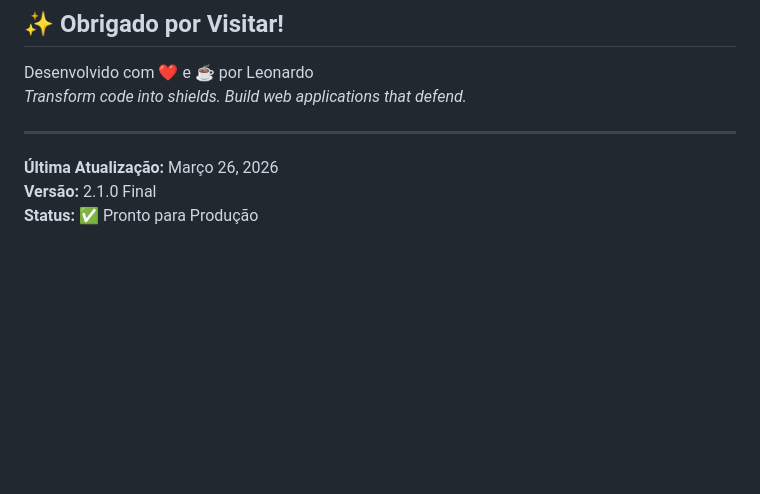
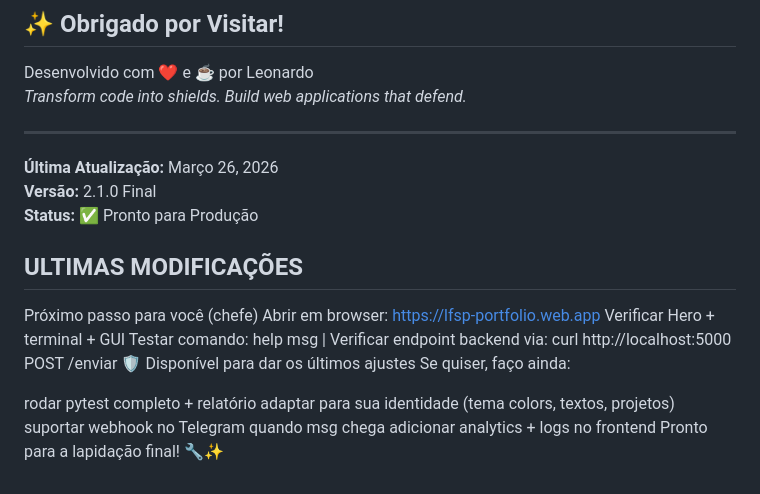
Before and after one commit to lfsp-git/portfolio, a Markdown page: README_FINAL.md, the part around the change. GitHub-like rendering; blank space fills up the shorter version.

Commit message:
Refatorando...

```diff
--- a/README_FINAL.md
+++ b/README_FINAL.md
@@ -475,3 +475,24 @@ Desenvolvido com ❤️ e ☕ por Leonardo
 **Última Atualização:** Março 26, 2026
 **Versão:** 2.1.0 Final
 **Status:** ✅ Pronto para Produção
+
+
+## ULTIMAS MODIFICAÇÕES ##
+
+ Próximo passo para você (chefe)
+Abrir em browser: https://lfsp-portfolio.web.app
+Verificar Hero + terminal + GUI
+Testar comando:
+help
+msg <nome> | <mensagem>
+Verificar endpoint backend via:
+curl http://localhost:5000
+POST /enviar
+🛡️ Disponível para dar os últimos ajustes
+Se quiser, faço ainda:
+
+ rodar pytest completo + relatório
+ adaptar para sua identidade (tema colors, textos, projetos)
+ suportar webhook no Telegram quando msg chega
+ adicionar analytics + logs no frontend
+Pronto para a lapidação final! 🔧✨
```
